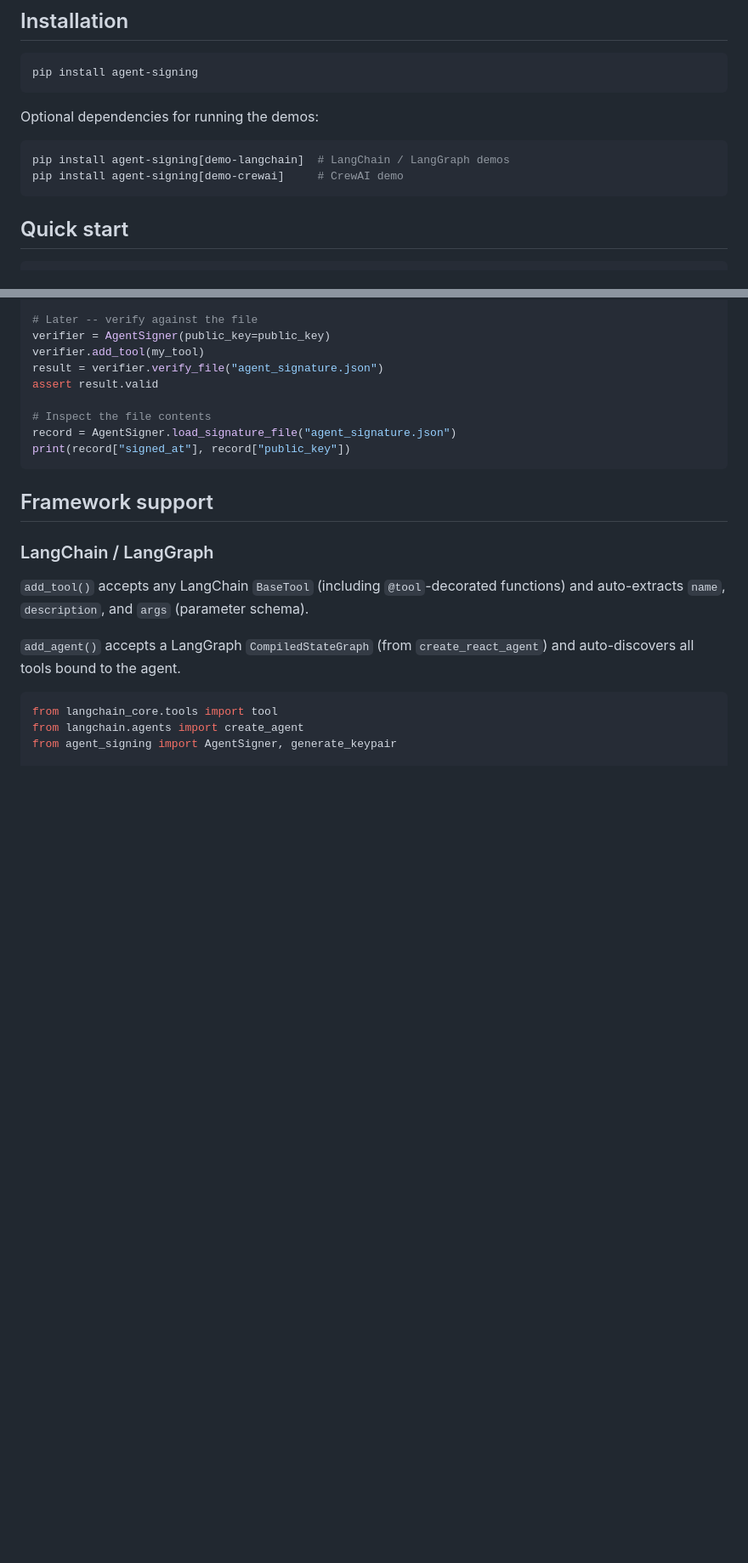
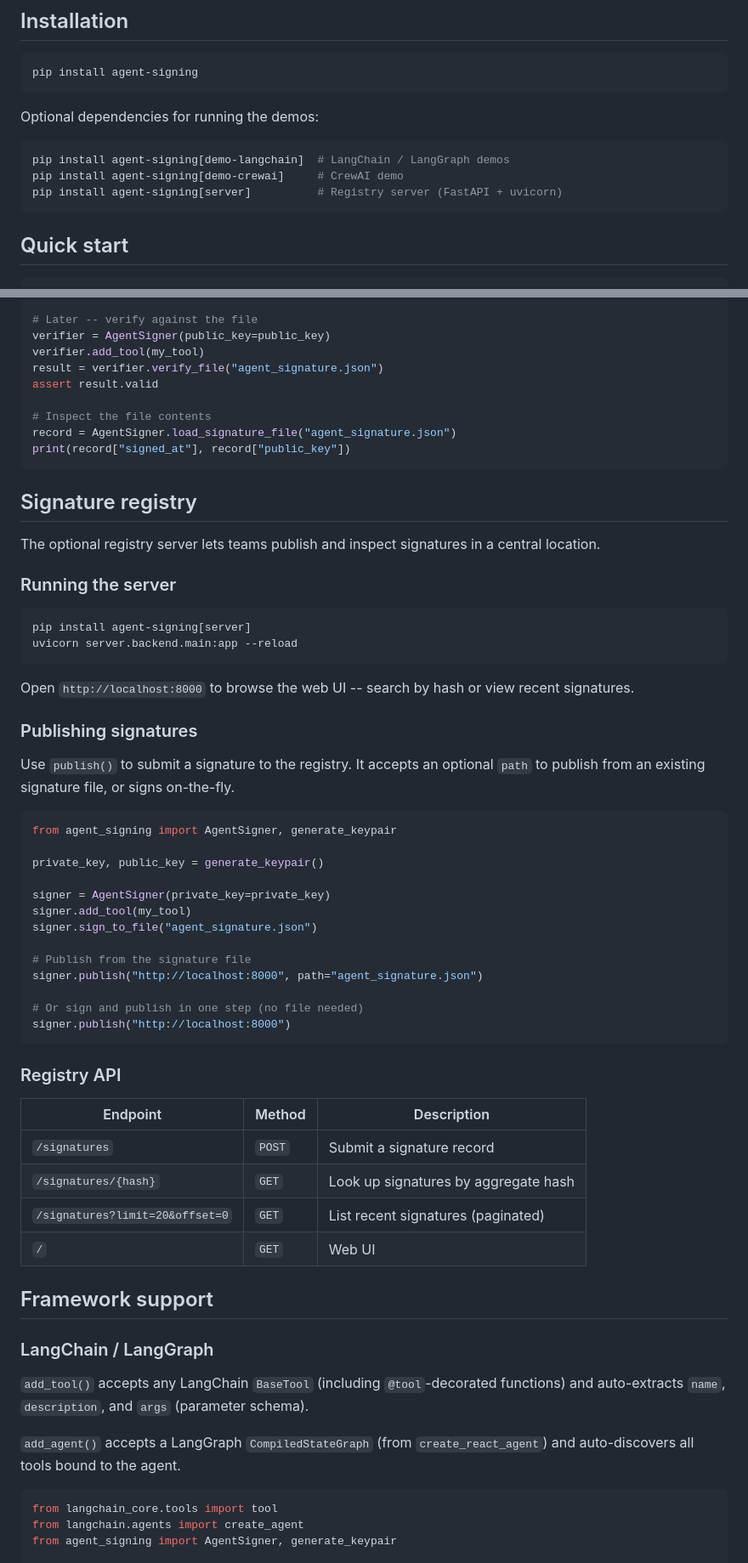
Before and after one commit to hanneshapke/agent-signing, a Markdown page: README.md, 2 parts joined by grey strips. Shown at 85% size. Rendered like a GitHub page; blank space fills up the shorter version.

Commit message:
docs: updated readme with registry functionality

````diff
--- a/README.md
+++ b/README.md
@@ -18,6 +18,7 @@ Optional dependencies for running the demos:
 ```bash
 pip install agent-signing[demo-langchain]  # LangChain / LangGraph demos
 pip install agent-signing[demo-crewai]     # CrewAI demo
+pip install agent-signing[server]          # Registry server (FastAPI + uvicorn)
 ```
 
 ## Quick start
@@ -121,6 +122,48 @@ assert result.valid
 record = AgentSigner.load_signature_file("agent_signature.json")
 print(record["signed_at"], record["public_key"])
 ```
+
+## Signature registry
+
+The optional registry server lets teams publish and inspect signatures in a central location.
+
+### Running the server
+
+```bash
+pip install agent-signing[server]
+uvicorn server.backend.main:app --reload
+```
+
+Open `http://localhost:8000` to browse the web UI -- search by hash or view recent signatures.
+
+### Publishing signatures
+
+Use `publish()` to submit a signature to the registry. It accepts an optional `path` to publish from an existing signature file, or signs on-the-fly.
+
+```python
+from agent_signing import AgentSigner, generate_keypair
+
+private_key, public_key = generate_keypair()
+
+signer = AgentSigner(private_key=private_key)
+signer.add_tool(my_tool)
+signer.sign_to_file("agent_signature.json")
+
+# Publish from the signature file
+signer.publish("http://localhost:8000", path="agent_signature.json")
+
+# Or sign and publish in one step (no file needed)
+signer.publish("http://localhost:8000")
+```
+
+### Registry API
+
+| Endpoint | Method | Description |
+|----------|--------|-------------|
+| `/signatures` | `POST` | Submit a signature record |
+| `/signatures/{hash}` | `GET` | Look up signatures by aggregate hash |
+| `/signatures?limit=20&offset=0` | `GET` | List recent signatures (paginated) |
+| `/` | `GET` | Web UI |
 
 ## Framework support
 
````
Also changed, not shown: other parts of README.md (+1 -0 lines).
